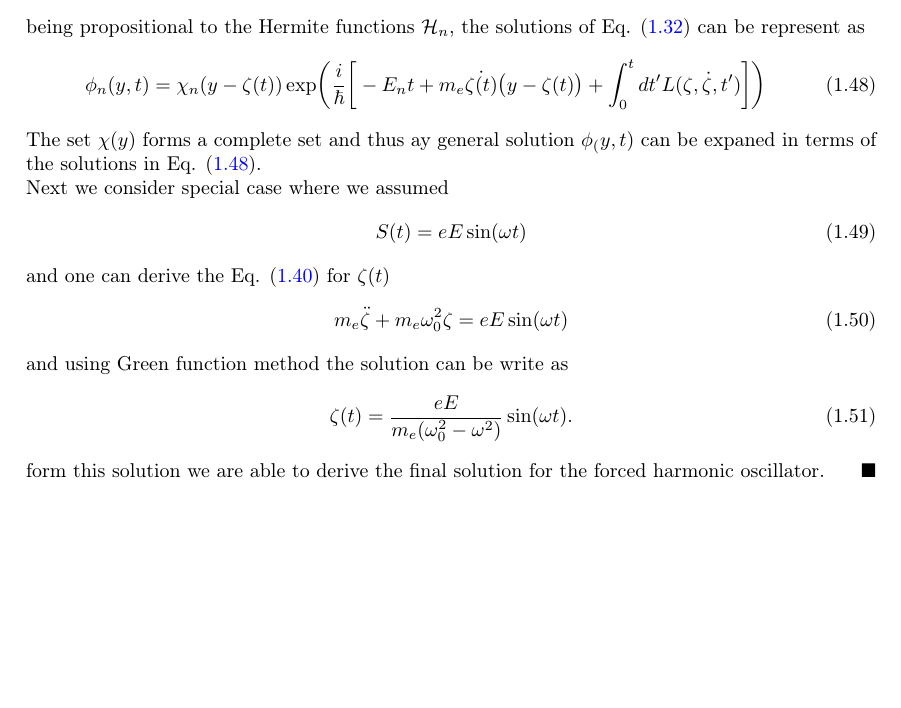
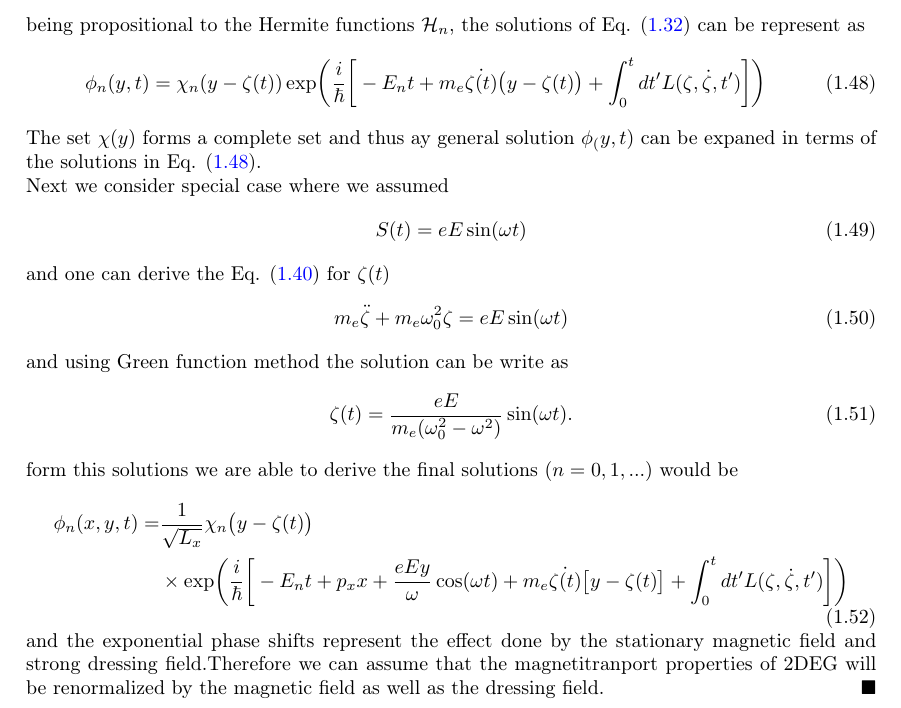
Before and after one commit to KosalaHerath/magnetic-2DEG-conductivity, a LaTeX document (theory/M2DEG.tex): part of page 5 of 5, cut so that both start at the same text, the shorter picture padded with empty space. Compiled offline with pdfLaTeX.

Commit message:
Add final solution for Schrodinger equation

```diff
--- a/theory/M2DEG.tex
+++ b/theory/M2DEG.tex
@@ -485,7 +485,21 @@ and using Green function method the solution can be write as
 \begin{equation} \label{1.51}
   \zeta(t) = \frac{eE}{m_e(\omega_0^2 - \omega^2)}\sin(\omega t).
 \end{equation}
-form this solution we are able to derive the final solution for the forced harmonic oscillator. \hfill$\blacksquare$
+form this solutions we are able to derive the final solutions $(n=0,1,...)$ would be
+\begin{equation} \label{1.52}
+  \begin{aligned}
+    \phi_n(x,y,t)  = & \frac{1}{\sqrt{L_x}} \chi_n\big(y - \zeta(t)\big) \\
+    & \times
+      \exp(
+     \frac{i}{\hbar}\bigg[- E_nt +
+    p_x x +
+    \frac{eEy}{\omega}\cos(\omega t)+
+    m_e\dot{\zeta(t)}\big[y-\zeta(t)\big]
+     + \int_0^{t}dt'L(\zeta,\dot{\zeta},t')\bigg])
+  \end{aligned}
+\end{equation}
+and the exponential phase shifts represent the effect done by the stationary magnetic field and strong dressing field.Therefore we can assume that the magnetitranport properties of 2DEG will be renormalized by the magnetic field as well as the dressing field.
+\hfill$\blacksquare$
 
 
 
```
Also changed, not shown: theory/M2DEG.pdf.
